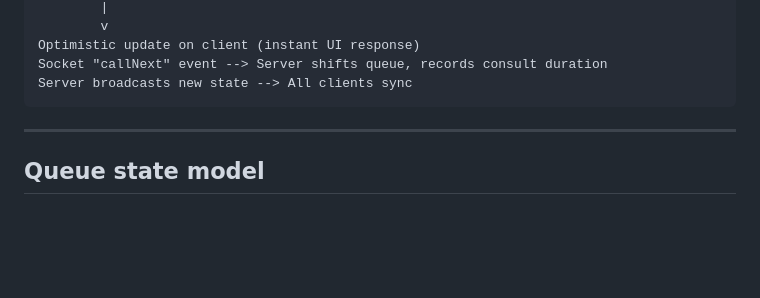
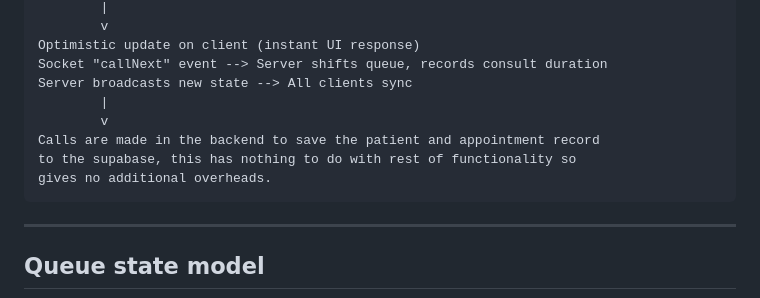
Before and after one commit to Prathvi-Raj-Chauhan/WaitWise, a Markdown page: README.md, the part around the change. Rendered like a GitHub page; blank space fills up the shorter version.

Commit message:
Update README with backend call details
Clarify backend call functionality in README.

````diff
--- a/README.md
+++ b/README.md
@@ -90,6 +90,11 @@ Doctor taps CALL_NEXT
 Optimistic update on client (instant UI response)
 Socket "callNext" event --> Server shifts queue, records consult duration
 Server broadcasts new state --> All clients sync
+        |
+        v
+Calls are made in the backend to save the patient and appointment record
+to the supabase, this has nothing to do with rest of functionality so
+gives no additional overheads.
 ```
 
 ---
````
